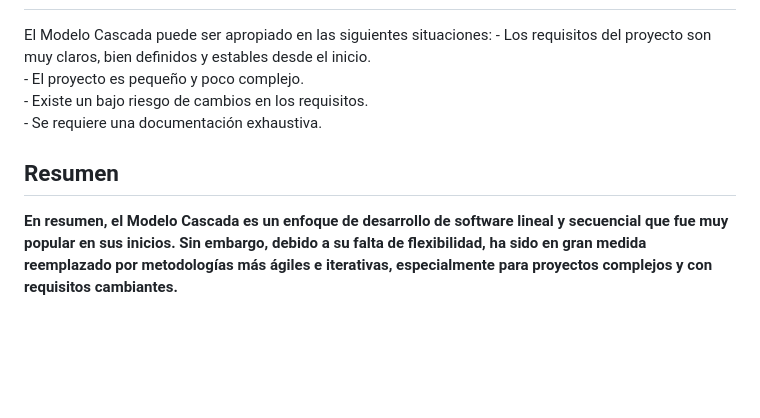
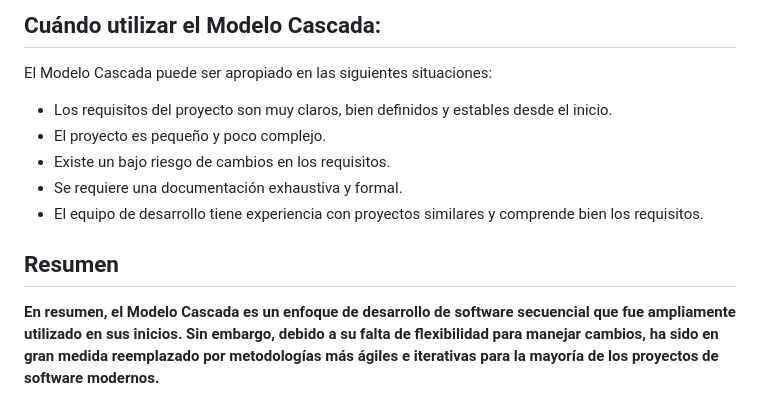
Before and after one commit to okcee/Django_ft_Testing, a Markdown page: Curso_Testing/2.1. Modelos cascada.md, the part around one of its changes. GitHub-like rendering; blank space fills up the shorter version.

```diff
--- a/Curso_Testing/2.1. Modelos cascada.md
+++ b/Curso_Testing/2.1. Modelos cascada.md
@@ -36,8 +52,11 @@ Un modelo que cuenta con fases de desarrollo muy bien definidas, cuenta con las
+## **Cuándo utilizar el Modelo Cascada:**
+
 El Modelo Cascada puede ser apropiado en las siguientes situaciones:
-    - Los requisitos del proyecto son muy claros, bien definidos y estables desde el inicio.
-    - El proyecto es pequeño y poco complejo.
-    - Existe un bajo riesgo de cambios en los requisitos.
-    - Se requiere una documentación exhaustiva.
+* Los requisitos del proyecto son muy claros, bien definidos y estables desde el inicio.
+* El proyecto es pequeño y poco complejo.
+* Existe un bajo riesgo de cambios en los requisitos.
+* Se requiere una documentación exhaustiva y formal.
+* El equipo de desarrollo tiene experiencia con proyectos similares y comprende bien los requisitos.
 
 ## Resumen
-**En resumen, el Modelo Cascada es un enfoque de desarrollo de software lineal y secuencial que fue muy popular en sus inicios. Sin embargo, debido a su falta de flexibilidad, ha sido en gran medida reemplazado por metodologías más ágiles e iterativas, especialmente para proyectos complejos y con requisitos cambiantes.**
+**En resumen, el Modelo Cascada es un enfoque de desarrollo de software secuencial que fue ampliamente utilizado en sus inicios. Sin embargo, debido a su falta de flexibilidad para manejar cambios, ha sido en gran medida reemplazado por metodologías más ágiles e iterativas para la mayoría de los proyectos de software modernos.**
```
Also changed, not shown: other parts of Curso_Testing/2.1. Modelos cascada.md (+45 -29 lines), Curso_Testing/2.2. Modelo de Desarrollo V.md (+7 -5 lines).
